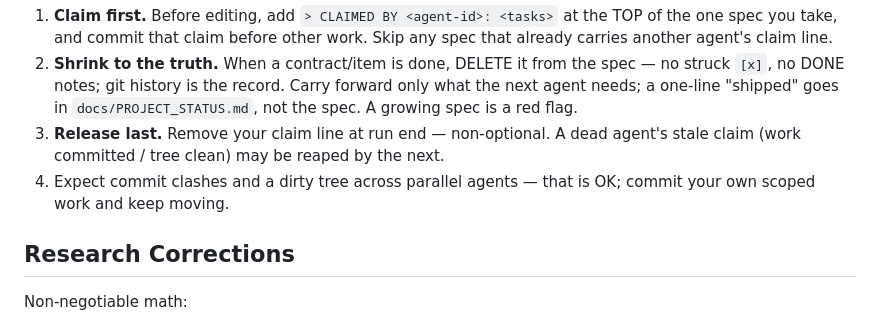
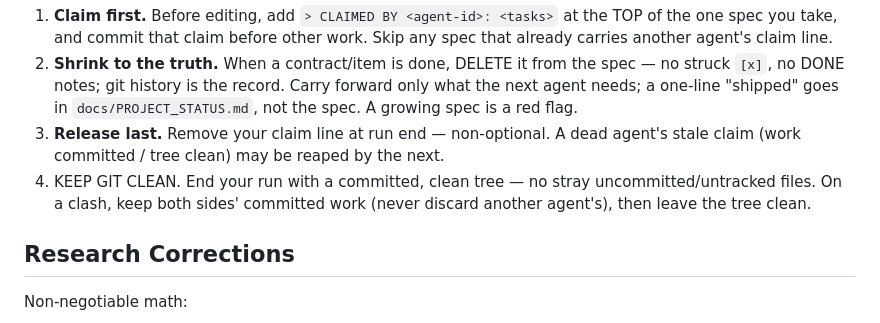
Before and after one commit to rxdt/ai_deployment_calculator, a Markdown page: specs/plan.md, the part around the change. Rendered like a GitHub page.

Commit message:
Switch loop policy to keep git clean
- Replace the dirty-tree-tolerated guidance with a clean-tree mandate in
  PROMPT.md (Rules) and the plan.md Spec Hygiene section
- Clash resolution now keeps both sides' committed work, then leaves the tree
  clean; no WIP left for later

Co-Authored-By: Claude Opus 4.8 (1M context) <noreply@anthropic.com>

```diff
--- a/specs/plan.md
+++ b/specs/plan.md
@@ -40,8 +40,9 @@ Multiple agents share this repo. Full protocol in `PROMPT.md`; the essentials:
    `docs/PROJECT_STATUS.md`, not the spec. A growing spec is a red flag.
 3. **Release last.** Remove your claim line at run end — non-optional. A dead
    agent's stale claim (work committed / tree clean) may be reaped by the next.
-4. Expect commit clashes and a dirty tree across parallel agents — that is OK;
-   commit your own scoped work and keep moving.
+4. KEEP GIT CLEAN. End your run with a committed, clean tree — no stray
+   uncommitted/untracked files. On a clash, keep both sides' committed work
+   (never discard another agent's), then leave the tree clean.
 
 ## Research Corrections
 
```
Also changed, not shown: PROMPT.md (+1 -1 lines).
